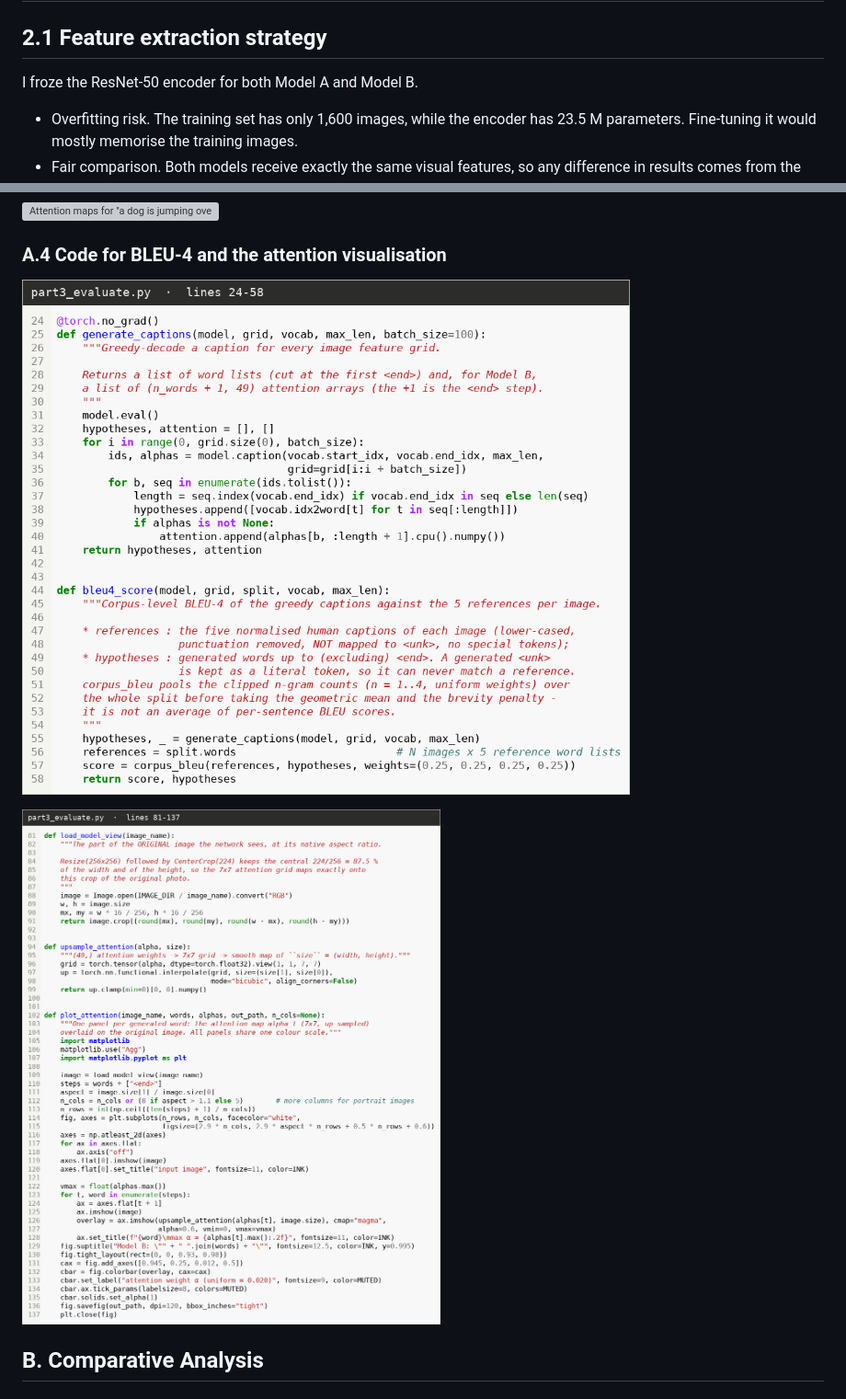
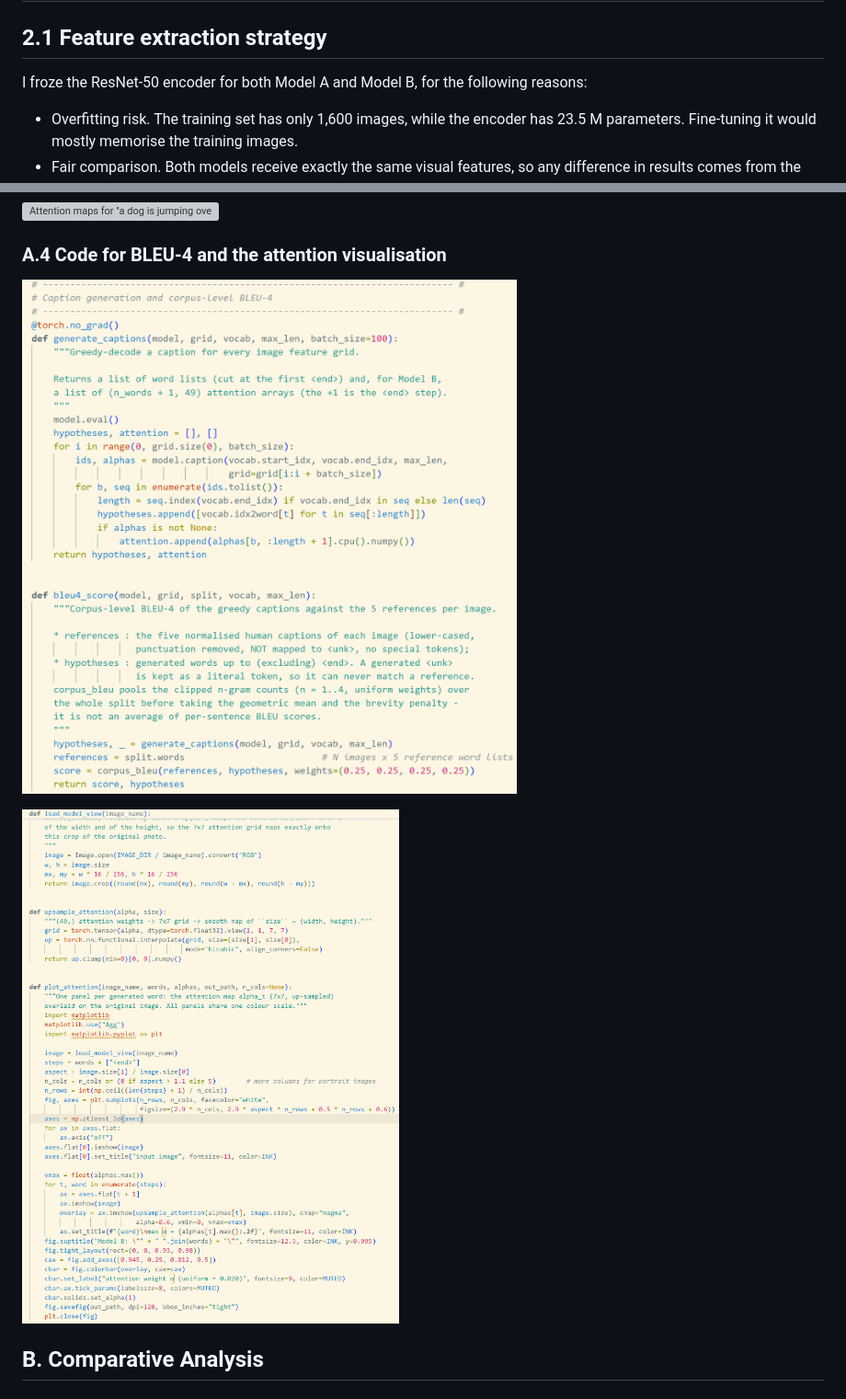
Before and after one commit to uphyrdia/ImageCaptioning, a Markdown page: docs/index.md, 2 parts joined by grey strips. Shown at 92% size. GitHub-like rendering; pictures changed too: docs/outputs/part3/AttentionVisualization.png (added), docs/outputs/part3/Caption_Generation_and_Corpus_Level_BLEU_4.png (added); grey boxes are pictures that could not be loaded.

```diff
--- a/docs/index.md
+++ b/docs/index.md
@@ -41,7 +41,7 @@ The tool was used to write the Python code, run the experiments on my GPU, produ
 
 ## 2.1 Feature extraction strategy
 
-I froze the ResNet-50 encoder for both Model A and Model B.
+I froze the ResNet-50 encoder for both Model A and Model B, for the following reasons:
 
 - Overfitting risk. The training set has only 1,600 images, while the encoder has 23.5 M parameters. Fine-tuning it would mostly memorise the training images.
 - Fair comparison. Both models receive exactly the same visual features, so any difference in results comes from the decoder's context formulation.
@@ -127,9 +127,9 @@ Attention maps of Model B for the first image. Each panel shows the weights $\al
 
 ### A.4 Code for BLEU-4 and the attention visualisation
 
-![BLEU-4 code](outputs/code/p3_bleu.png)
+![Caption generation and corpus-level BLEU-4 code](outputs/part3/Caption_Generation_and_Corpus_Level_BLEU_4.png)
 
-![Attention visualisation code](outputs/code/p3_attention_vis.png)
+![Attention visualisation code](outputs/part3/AttentionVisualization.png)
 
 ## B. Comparative Analysis
 
```
Also changed, not shown: 2 other files.
